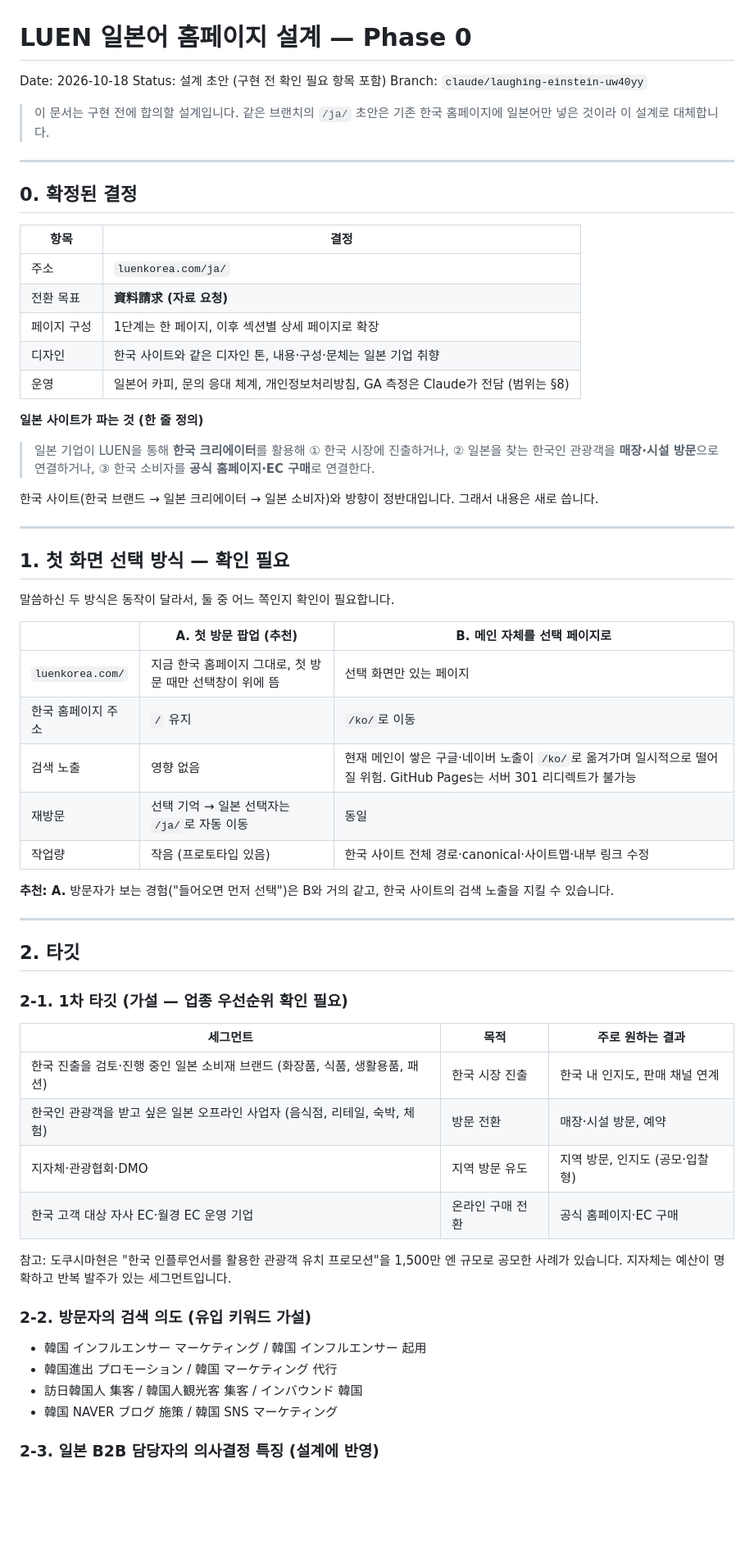
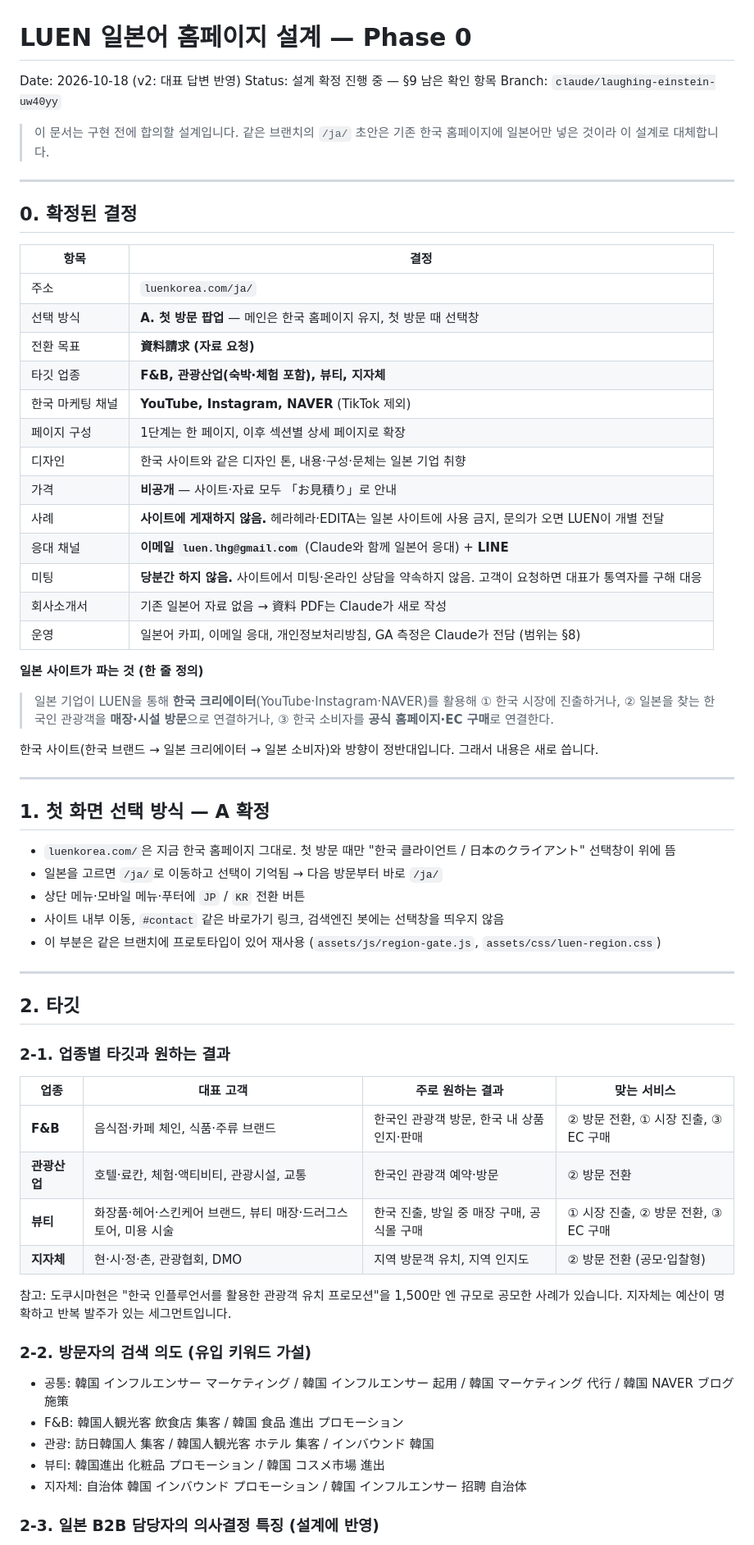
Before and after one commit to marketingbrocompany-hash/LUEN, a Markdown page: docs/luen-japan-site-design-20261018.md, the part around one of its changes. Shown at 82% size. Rendered like a GitHub page; blank space fills up the shorter version.

Commit message:
Update Japanese site design with confirmed decisions
Co-Authored-By: Claude Opus 5.5 <noreply@anthropic.com>
Claude-Session: https://claude.ai/code/session_019oaoDtfU4uomQErQfZEVZJ

```diff
--- a/docs/luen-japan-site-design-20261018.md
+++ b/docs/luen-japan-site-design-20261018.md
@@ -1,7 +1,7 @@
 # LUEN 일본어 홈페이지 설계 — Phase 0
 
-Date: 2026-10-18
-Status: 설계 초안 (구현 전 확인 필요 항목 포함)
+Date: 2026-10-18 (v2: 대표 답변 반영)
+Status: 설계 확정 진행 중 — §9 남은 확인 항목
 Branch: `claude/laughing-einstein-uw40yy`
 
 > 이 문서는 구현 전에 합의할 설계입니다. 같은 브랜치의 `/ja/` 초안은 기존 한국 홈페이지에 일본어만 넣은 것이라 이 설계로 대체합니다.
@@ -13,14 +13,22 @@ Branch: `claude/laughing-einstein-uw40yy`
 | 항목 | 결정 |
 |---|---|
 | 주소 | `luenkorea.com/ja/` |
+| 선택 방식 | **A. 첫 방문 팝업** — 메인은 한국 홈페이지 유지, 첫 방문 때 선택창 |
 | 전환 목표 | **資料請求 (자료 요청)** |
+| 타깃 업종 | **F&B, 관광산업(숙박·체험 포함), 뷰티, 지자체** |
+| 한국 마케팅 채널 | **YouTube, Instagram, NAVER** (TikTok 제외) |
 | 페이지 구성 | 1단계는 한 페이지, 이후 섹션별 상세 페이지로 확장 |
 | 디자인 | 한국 사이트와 같은 디자인 톤, 내용·구성·문체는 일본 기업 취향 |
-| 운영 | 일본어 카피, 문의 응대 체계, 개인정보처리방침, GA 측정은 Claude가 전담 (범위는 §8) |
+| 가격 | **비공개** — 사이트·자료 모두 「お見積り」로 안내 |
+| 사례 | **사이트에 게재하지 않음.** 헤라헤라·EDITA는 일본 사이트에 사용 금지, 문의가 오면 LUEN이 개별 전달 |
+| 응대 채널 | **이메일 `luen.lhg@gmail.com`** (Claude와 함께 일본어 응대) + **LINE** |
+| 미팅 | **당분간 하지 않음.** 사이트에서 미팅·온라인 상담을 약속하지 않음. 고객이 요청하면 대표가 통역자를 구해 대응 |
+| 회사소개서 | 기존 일본어 자료 없음 → 資料 PDF는 Claude가 새로 작성 |
+| 운영 | 일본어 카피, 이메일 응대, 개인정보처리방침, GA 측정은 Claude가 전담 (범위는 §8) |
 
 **일본 사이트가 파는 것 (한 줄 정의)**
 
-> 일본 기업이 LUEN을 통해 **한국 크리에이터**를 활용해
+> 일본 기업이 LUEN을 통해 **한국 크리에이터**(YouTube·Instagram·NAVER)를 활용해
 > ① 한국 시장에 진출하거나,
 > ② 일본을 찾는 한국인 관광객을 **매장·시설 방문**으로 연결하거나,
 > ③ 한국 소비자를 **공식 홈페이지·EC 구매**로 연결한다.
@@ -29,41 +37,36 @@ Branch: `claude/laughing-einstein-uw40yy`
 
 ---
 
-## 1. 첫 화면 선택 방식 — 확인 필요
+## 1. 첫 화면 선택 방식 — A 확정
 
-말씀하신 두 방식은 동작이 달라서, 둘 중 어느 쪽인지 확인이 필요합니다.
-
-| | A. 첫 방문 팝업 (추천) | B. 메인 자체를 선택 페이지로 |
-|---|---|---|
-| `luenkorea.com/` | 지금 한국 홈페이지 그대로, 첫 방문 때만 선택창이 위에 뜸 | 선택 화면만 있는 페이지 |
-| 한국 홈페이지 주소 | `/` 유지 | `/ko/`로 이동 |
-| 검색 노출 | 영향 없음 | 현재 메인이 쌓은 구글·네이버 노출이 `/ko/`로 옮겨가며 일시적으로 떨어질 위험. GitHub Pages는 서버 301 리디렉트가 불가능 |
-| 재방문 | 선택 기억 → 일본 선택자는 `/ja/`로 자동 이동 | 동일 |
-| 작업량 | 작음 (프로토타입 있음) | 한국 사이트 전체 경로·canonical·사이트맵·내부 링크 수정 |
-
-**추천: A.** 방문자가 보는 경험("들어오면 먼저 선택")은 B와 거의 같고, 한국 사이트의 검색 노출을 지킬 수 있습니다.
+- `luenkorea.com/`은 지금 한국 홈페이지 그대로. 첫 방문 때만 "한국 클라이언트 / 日本のクライアント" 선택창이 위에 뜸
+- 일본을 고르면 `/ja/`로 이동하고 선택이 기억됨 → 다음 방문부터 바로 `/ja/`
+- 상단 메뉴·모바일 메뉴·푸터에 `JP` / `KR` 전환 버튼
+- 사이트 내부 이동, `#contact` 같은 바로가기 링크, 검색엔진 봇에는 선택창을 띄우지 않음
+- 이 부분은 같은 브랜치에 프로토타입이 있어 재사용 (`assets/js/region-gate.js`, `assets/css/luen-region.css`)
 
 ---
 
 ## 2. 타깃
 
-### 2-1. 1차 타깃 (가설 — 업종 우선순위 확인 필요)
+### 2-1. 업종별 타깃과 원하는 결과
 
-| 세그먼트 | 목적 | 주로 원하는 결과 |
-|---|---|---|
-| 한국 진출을 검토·진행 중인 일본 소비재 브랜드 (화장품, 식품, 생활용품, 패션) | 한국 시장 진출 | 한국 내 인지도, 판매 채널 연계 |
-| 한국인 관광객을 받고 싶은 일본 오프라인 사업자 (음식점, 리테일, 숙박, 체험) | 방문 전환 | 매장·시설 방문, 예약 |
-| 지자체·관광협회·DMO | 지역 방문 유도 | 지역 방문, 인지도 (공모·입찰형) |
-| 한국 고객 대상 자사 EC·월경 EC 운영 기업 | 온라인 구매 전환 | 공식 홈페이지·EC 구매 |
+| 업종 | 대표 고객 | 주로 원하는 결과 | 맞는 서비스 |
+|---|---|---|---|
+| **F&B** | 음식점·카페 체인, 식품·주류 브랜드 | 한국인 관광객 방문, 한국 내 상품 인지·판매 | ② 방문 전환, ① 시장 진출, ③ EC 구매 |
+| **관광산업** | 호텔·료칸, 체험·액티비티, 관광시설, 교통 | 한국인 관광객 예약·방문 | ② 방문 전환 |
+| **뷰티** | 화장품·헤어·스킨케어 브랜드, 뷰티 매장·드러그스토어, 미용 시술 | 한국 진출, 방일 중 매장 구매, 공식몰 구매 | ① 시장 진출, ② 방문 전환, ③ EC 구매 |
+| **지자체** | 현·시·정·촌, 관광협회, DMO | 지역 방문객 유치, 지역 인지도 | ② 방문 전환 (공모·입찰형) |
 
 참고: 도쿠시마현은 "한국 인플루언서를 활용한 관광객 유치 프로모션"을 1,500만 엔 규모로 공모한 사례가 있습니다. 지자체는 예산이 명확하고 반복 발주가 있는 세그먼트입니다.
 
 ### 2-2. 방문자의 검색 의도 (유입 키워드 가설)
 
-- 韓国 インフルエンサー マーケティング / 韓国 インフルエンサー 起用
-- 韓国進出 プロモーション / 韓国 マーケティング 代行
-- 訪日韓国人 集客 / 韓国人観光客 集客 / インバウンド 韓国
-- 韓国 NAVER ブログ 施策 / 韓国 SNS マーケティング
+- 공통: 韓国 インフルエンサー マーケティング / 韓国 インフルエンサー 起用 / 韓国 マーケティング 代行 / 韓国 NAVER ブログ 施策
+- F&B: 韓国人観光客 飲食店 集客 / 韓国 食品 進出 プロモーション
+- 관광: 訪日韓国人 集客 / 韓国人観光客 ホテル 集客 / インバウンド 韓国
+- 뷰티: 韓国進出 化粧品 プロモーション / 韓国 コスメ市場 進出
+- 지자체: 自治体 韓国 インバウンド プロモーション / 韓国 インフルエンサー 招聘 自治体
 
 ### 2-3. 일본 B2B 담당자의 의사결정 특징 (설계에 반영)
 
```
Also changed, not shown: other parts of docs/luen-japan-site-design-20261018.md (+95 -74 lines).
